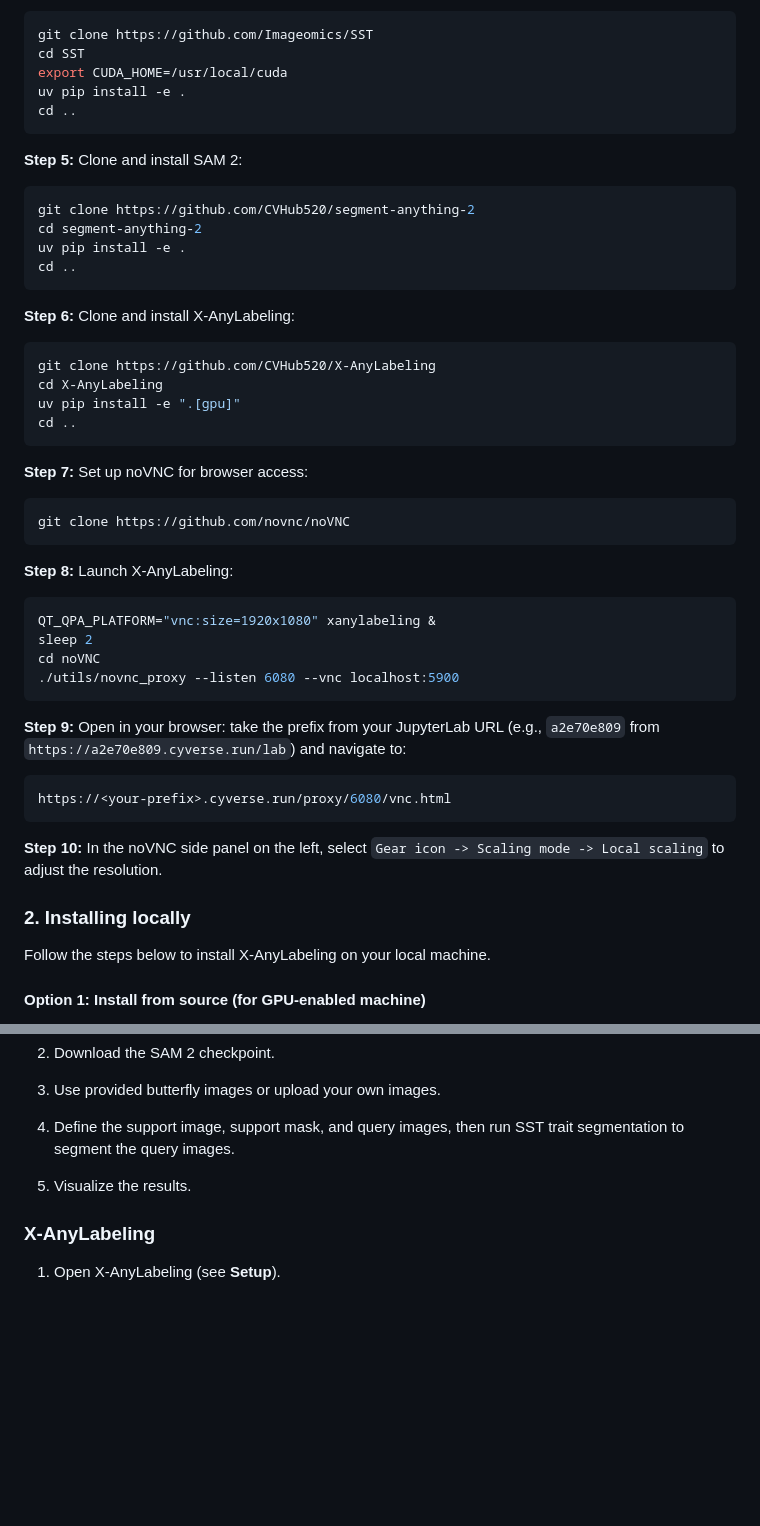
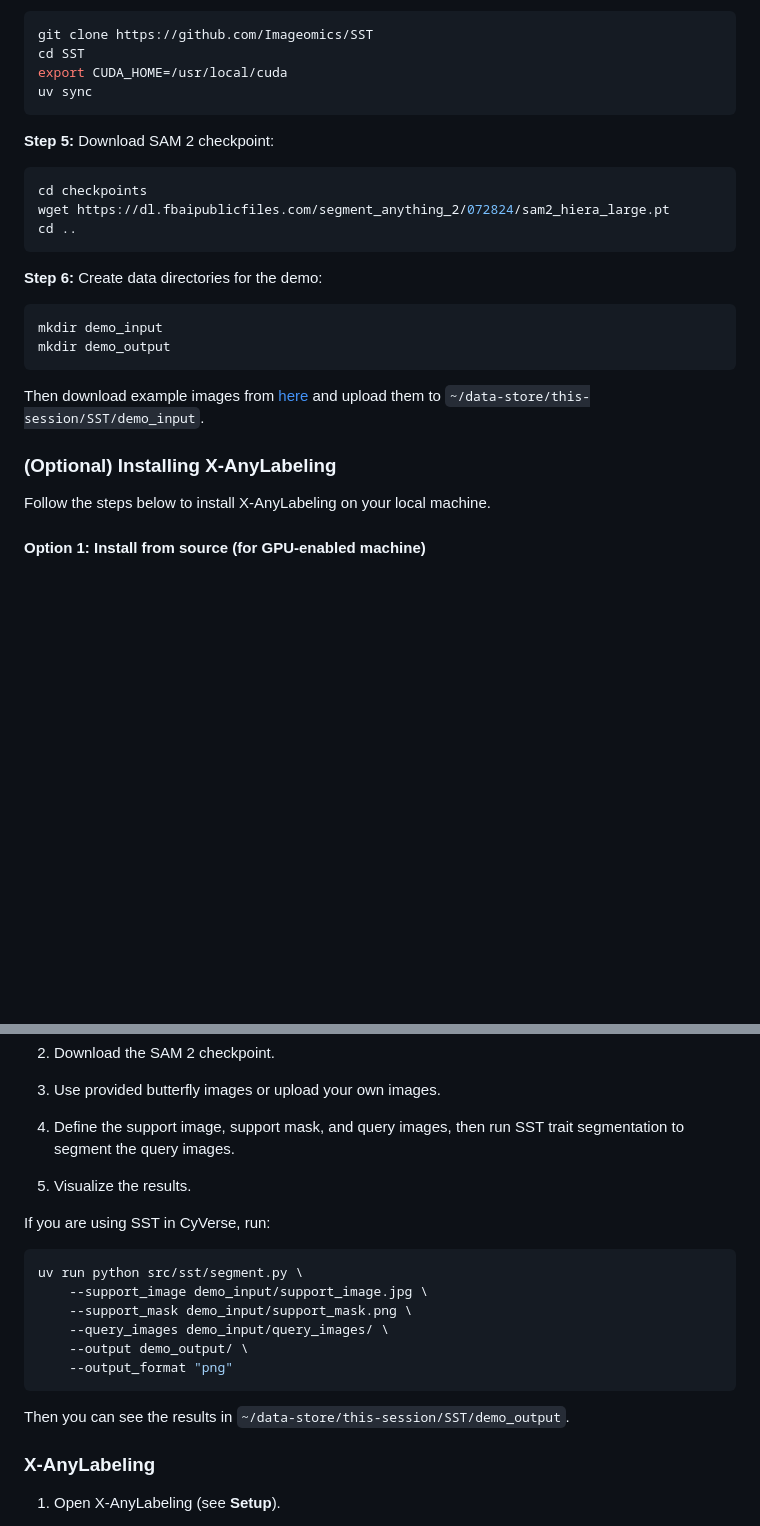
Before and after one commit to Imageomics/conference-tutorials-2026, a Markdown page: docs/tutorials/sst.md, 2 parts joined by grey strips. Rendered like a GitHub page; blank space fills up the shorter version.

Commit message:
Removed X-AnyLabeling installation in CyVerse and added SST instruction for CyVerse

````diff
--- a/docs/tutorials/sst.md
+++ b/docs/tutorials/sst.md
@@ -52,52 +50,27 @@ source .venv/bin/activate
 git clone https://github.com/Imageomics/SST
 cd SST
 export CUDA_HOME=/usr/local/cuda
-uv pip install -e .
+uv sync
+```
+
+**Step 5:** Download SAM 2 checkpoint:
+
+```bash
+cd checkpoints
+wget https://dl.fbaipublicfiles.com/segment_anything_2/072824/sam2_hiera_large.pt
 cd ..
 ```
 
-**Step 5:** Clone and install SAM 2:
+**Step 6:** Create data directories for the demo:
 
 ```bash
-git clone https://github.com/CVHub520/segment-anything-2
-cd segment-anything-2
-uv pip install -e .
-cd ..
+mkdir demo_input
+mkdir demo_output
 ```
 
-**Step 6:** Clone and install X-AnyLabeling:
+Then download example images from [here](https://drive.google.com/drive/folders/1GHWp1gazg2I1PJVTpq-JquK2B9uMBXlj?usp=sharing) and upload them to `~/data-store/this-session/SST/demo_input`.
 
-```bash
-git clone https://github.com/CVHub520/X-AnyLabeling
-cd X-AnyLabeling
-uv pip install -e ".[gpu]"
-cd ..
-```
-
-**Step 7:** Set up noVNC for browser access:
-
-```bash
-git clone https://github.com/novnc/noVNC
-```
-
-**Step 8:** Launch X-AnyLabeling:
-
-```bash
-QT_QPA_PLATFORM="vnc:size=1920x1080" xanylabeling &
-sleep 2
-cd noVNC
-./utils/novnc_proxy --listen 6080 --vnc localhost:5900
-```
-
-**Step 9:** Open in your browser: take the prefix from your JupyterLab URL (e.g., `a2e70e809` from `https://a2e70e809.cyverse.run/lab`) and navigate to:
-
-```bash
-https://<your-prefix>.cyverse.run/proxy/6080/vnc.html
-```
-
-**Step 10:** In the noVNC side panel on the left, select `Gear icon -> Scaling mode -> Local scaling` to adjust the resolution.
-
-### 2. Installing locally
+### (Optional) Installing X-AnyLabeling
 
 Follow the steps below to install X-AnyLabeling on your local machine.
 
@@ -181,6 +154,19 @@ The following steps are also detailed in the [tutorial notebook](https://colab.r
 
 5. Visualize the results.
 
+If you are using SST in CyVerse, run:
+
+```bash
+uv run python src/sst/segment.py \
+    --support_image demo_input/support_image.jpg \
+    --support_mask demo_input/support_mask.png \
+    --query_images demo_input/query_images/ \
+    --output demo_output/ \
+    --output_format "png"
+```
+
+Then you can see the results in `~/data-store/this-session/SST/demo_output`.
+
 ### X-AnyLabeling
 
 1. Open X-AnyLabeling (see **Setup**).
````
Also changed, not shown: other parts of docs/tutorials/sst.md (+3 -5 lines).
